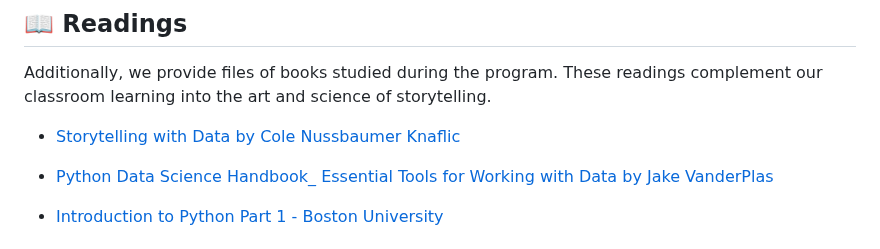
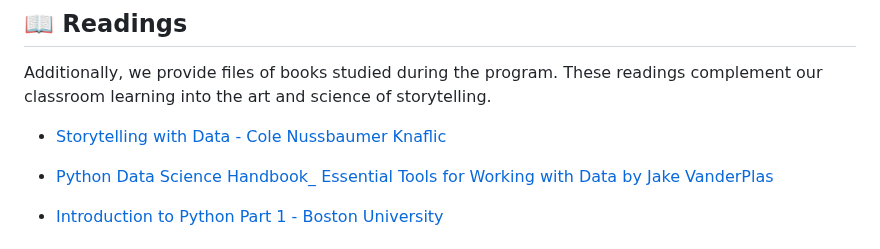
Before and after one commit to Mindful-AI-Assistants/storytelling-first-semester-2024, a Markdown page: README.md, the part around the change. Drawn GitHub-style.

Commit message:
Update README.md
Signed-off-by: Fabiana Campanari <113218619+FabianaCampanari@users.noreply.github.com>

```diff
--- a/README.md
+++ b/README.md
@@ -63,7 +63,7 @@ If you're looking for more resources related to storytelling and data science, c
 
 Additionally, we provide files of books studied during the program. These readings complement our classroom learning into the art and science of storytelling.
 
-* [Storytelling with Data by Cole Nussbaumer Knaflic](https://github.com/MindfulAI-Copilots-Bots/Storytelling/blob/dd4dbaa850276f11579ef20d7a1a37e634e00c67/Books/Storytelling%20with%20Data.pdf)
+* [Storytelling with Data - Cole Nussbaumer Knaflic](https://github.com/MindfulAI-Copilots-Bots/Storytelling/blob/dd4dbaa850276f11579ef20d7a1a37e634e00c67/Books/Storytelling%20with%20Data.pdf)
 
 * [Python Data Science Handbook_ Essential Tools for Working with Data by Jake VanderPlas](https://github.com/MindfulAI-Copilots-Bots/Storytelling/blob/e4d0151f3d069f1d1bcefdf4e61579a12301051b/Books/Jake%20VanderPlas%20-%20Python%20Data%20Science%20Handbook_%20Essential%20Tools%20for%20Working%20with%20Data-O%E2%80%99Reilly%20Media%20(2016).epub)
 
```
